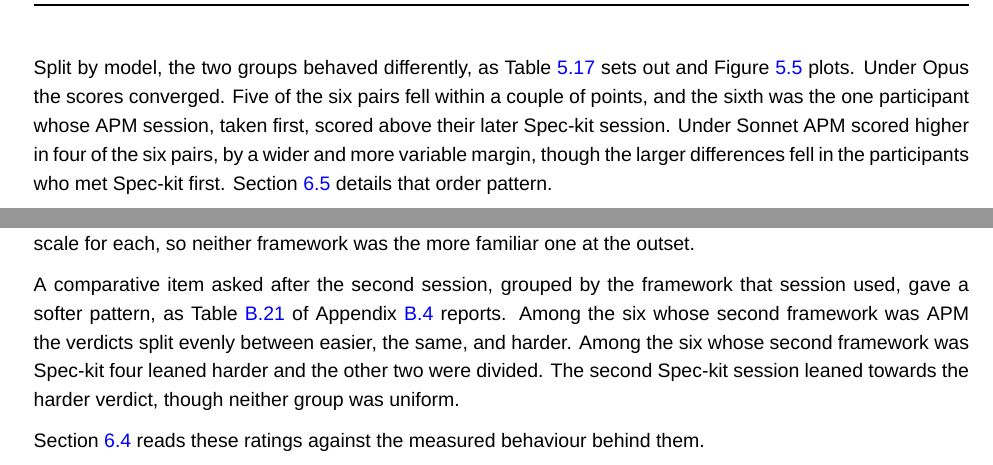
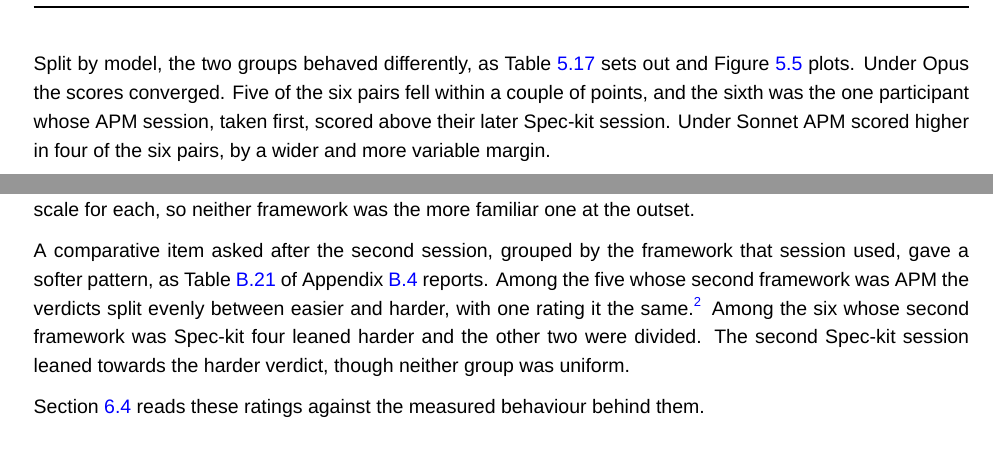
Before and after one commit to sdi2200262/bsc-apm-thesis, a LaTeX thesis (thesis.tex, which reads chapters/results/results.tex): two parts of pages 37 and 39 of 65, joined at a grey line, cut so that both start at the same text. Compiled offline with XeLaTeX; a missing font is replaced by an installed copy or a similar font.

Commit message:
fix(results): reword order-dependent claims for P012's realized order

```diff
--- a/chapters/results/results.tex
+++ b/chapters/results/results.tex
@@ -449,7 +449,7 @@ Paired within each participant, the two frameworks' scores were close, as Table~
   \end{tabular*}
 \end{table}
 
-Split by model, the two groups behaved differently, as Table~\ref{tab:func-score-paired-by-model} sets out and Figure~\ref{fig:func-score-paired-by-model} plots. Under Opus the scores converged. Five of the six pairs fell within a couple of points, and the sixth was the one participant whose APM session, taken first, scored above their later Spec-kit session. Under Sonnet APM scored higher in four of the six pairs, by a wider and more variable margin, though the larger differences fell in the participants who met Spec-kit first. Section~\ref{sec:discussions-learning-effects} details that order pattern.
+Split by model, the two groups behaved differently, as Table~\ref{tab:func-score-paired-by-model} sets out and Figure~\ref{fig:func-score-paired-by-model} plots. Under Opus the scores converged. Five of the six pairs fell within a couple of points, and the sixth was the one participant whose APM session, taken first, scored above their later Spec-kit session. Under Sonnet APM scored higher in four of the six pairs, by a wider and more variable margin.
 
 \begin{table}[H]
   \centering
@@ -508,6 +508,6 @@ Participants rated APM the more effective framework in eleven of the twelve pair
 
 The remaining items showed no consistent direction between the frameworks. Mental demand, the effort of checking what the AI produced, and the effort of instructing and steering it each split roughly evenly across the twelve pairs. Prior familiarity was low under both frameworks, with the ratings massed at the bottom of the scale for each, so neither framework was the more familiar one at the outset.
 
-A comparative item asked after the second session, grouped by the framework that session used, gave a softer pattern, as Table~\ref{tab:perc-comparative-distribution} of Appendix~\ref{app:results-perception-breakdowns} reports. Among the six whose second framework was APM the verdicts split evenly between easier, the same, and harder. Among the six whose second framework was Spec-kit four leaned harder and the other two were divided. The second Spec-kit session leaned towards the harder verdict, though neither group was uniform.
+A comparative item asked after the second session, grouped by the framework that session used, gave a softer pattern, as Table~\ref{tab:perc-comparative-distribution} of Appendix~\ref{app:results-perception-breakdowns} reports. Among the five whose second framework was APM the verdicts split evenly between easier and harder, with one rating it the same.\footnote{One participant is excluded from this item. Table~\ref{tab:perc-comparative-distribution}'s note explains why.} Among the six whose second framework was Spec-kit four leaned harder and the other two were divided. The second Spec-kit session leaned towards the harder verdict, though neither group was uniform.
 
 Section~\ref{sec:discussions-perception} reads these ratings against the measured behaviour behind them.
```
